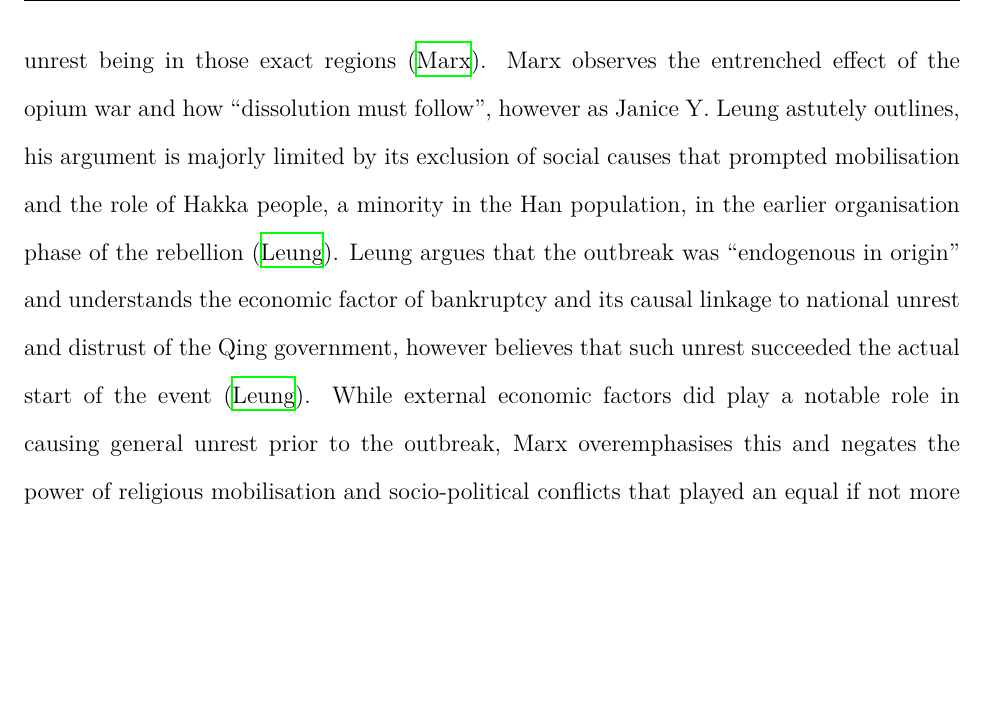
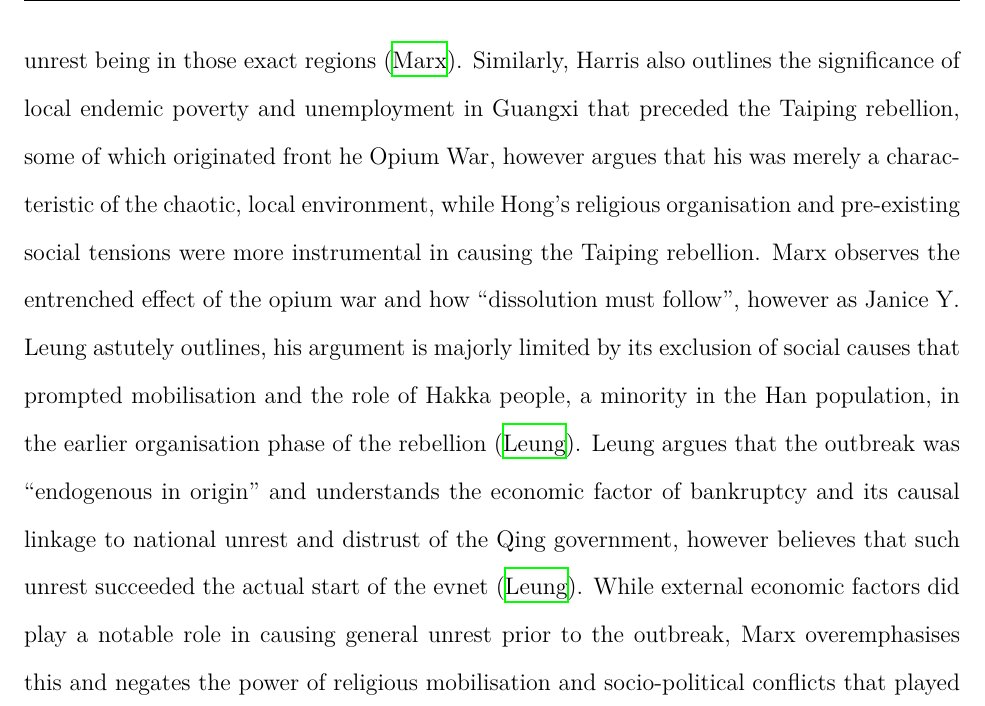
Before and after one commit to loladunton/history_ia, a LaTeX document (history_main.tex): part of page 5 of 6, cut so that both start at the same text, the shorter picture padded with empty space. Compiled offline with XeLaTeX.

Commit message:
Auto-commit: changes detected at 2026-11-15 20:12:53

```diff
--- a/history_main.tex
+++ b/history_main.tex
@@ -30,7 +30,8 @@ A limitation of the origin would be the implication that Commissioner Lin speaks
 
 The arguments surrounding the significance of factors that led to the outbreak of the Taiping Rebellion are highly contested amongst historians. The Taiping Rebellion began in 1850 with the mobilisation of the God Worshipping Society under Hong Xiuquan, followed by the official proclamation of the Taiping Heavenly Kingdom the next year. Thereafter, 14 years of bloody civil war would ensue resulting in the death of 20 to 30 million people on the conservative end (however some estimates reach up to 70 million deaths), making the Taiping Rebellion the deadliest civil war in history. Despite the complexity amidst historians’ debate, one common thread is the general agreement upon national unrest prompting mobilisation which then caused rebellion, however such consensus’ diverge when the motivation for such unrest is unpacked further (\cite{HMHyndmanEvolution},\cite{leungCritiqueMarxsView2013}, \cite{zotero-item-121}). Therefore this investigation will use a range of secondary sources to explore the factors that prompted initial discontent, which can be most aptly categorised into external economic, religious and internal socio-political factors. \\
 
-Economic factors, particularly those prompted by external powers, can be seen to have motivated the Society of God Worshippers’ distrust and disillusionment of the Manchu rule. In 1853, Karl Marx argued, in a New York Daily Tribune article, that the origins of the Taiping Rebellion were solely based on external factors naming the opium trade and the forced end of Chinese isolationism at the hand of European powers (\cite{KarlMarxNew}, \cite{leungCritiqueMarxsView2013}). The mechanisms of effect on Chinese society were four-fold: the Manchu’s authority and faith in the Celestial Empire decayed, while its isolation was barbarically infringed upon and most notably, its economy was drained resulting in nationwide bankruptcy (\cite{KarlMarxNew}). A supporting argument of Marx’s suggests a link between the bribery that greatly demoralised Chinese State officers in the Guangdong and Guangxi (Southern) provinces and the origin of the unrest being in those exact regions (\cite{KarlMarxNew}). Marx observes the entrenched effect of the opium war and how “dissolution must follow”, however as Janice Y. Leung astutely outlines, his argument is majorly limited by its exclusion of social causes that prompted mobilisation and the role of Hakka people, a minority in the Han population, in the earlier organisation phase of the rebellion (\cite{leungCritiqueMarxsView2013}). Leung argues that the outbreak was “endogenous in origin” and understands the economic factor of bankruptcy and its causal linkage to national unrest and distrust of the Qing government, however believes that such unrest succeeded the actual start of the event (\cite{leungCritiqueMarxsView2013}). While external economic factors did play a notable role in causing general unrest prior to the outbreak, Marx overemphasises this and negates the power of religious mobilisation and socio-political conflicts that played an equal if not more significant role.
+
+Economic factors, particularly those prompted by external powers, can be seen to have motivated the Society of God Worshippers’ distrust and disillusionment of the Manchu rule. In 1853, Karl Marx argued, in a New York Daily Tribune article, that the origins of the Taiping Rebellion were solely based on external factors naming the opium trade and the forced end of Chinese isolationism at the hand of European powers (\cite{KarlMarxNew}, \cite{leungCritiqueMarxsView2013}). The mechanisms of effect on Chinese society were four-fold: the Manchu’s authority and faith in the Celestial Empire decayed, while its isolation was barbarically infringed upon and most notably, its economy was drained resulting in nationwide bankruptcy (\cite{KarlMarxNew}). A supporting argument of Marx’s suggests a link between the bribery that greatly demoralised Chinese State officers in the Guangdong and Guangxi (Southern) provinces and the origin of the unrest being in those exact regions (\cite{KarlMarxNew}). Similarly, Harris also outlines the significance of local endemic poverty and unemployment in Guangxi that preceded the Taiping rebellion, some of which originated front he Opium War, however argues that his was merely a characteristic of the chaotic, local environment, while Hong’s religious organisation and pre-existing social tensions were more instrumental in causing the Taiping rebellion. Marx observes the entrenched effect of the opium war and how “dissolution must follow”, however as Janice Y. Leung astutely outlines, his argument is majorly limited by its exclusion of social causes that prompted mobilisation and the role of Hakka people, a minority in the Han population, in the earlier organisation phase of the rebellion (\cite{leungCritiqueMarxsView2013}). Leung argues that the outbreak was “endogenous in origin” and understands the economic factor of bankruptcy and its causal linkage to national unrest and distrust of the Qing government, however believes that such unrest succeeded the actual start of the evnet (\cite{leungCritiqueMarxsView2013}). While external economic factors did play a notable role in causing general unrest prior to the outbreak, Marx overemphasises this and negates the power of religious mobilisation and socio-political conflicts that played an equal if not more significant role.
 
 
 \section{Section C}
```
